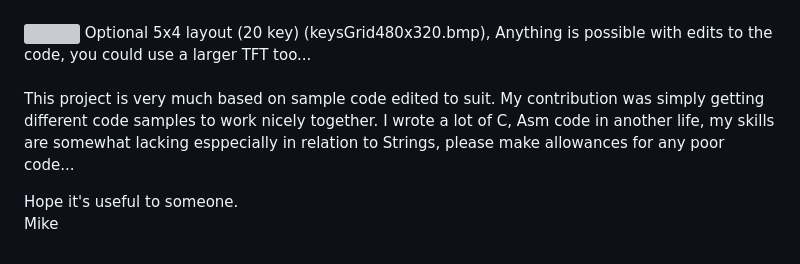
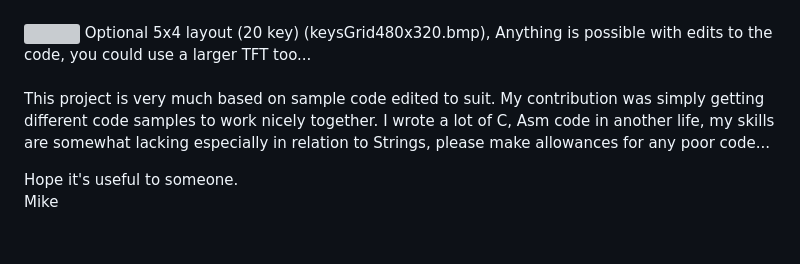
Before and after one commit to phpbbireland/3x5_touch_tft_keypad, a Markdown page: README.md, the part around the change. GitHub-like rendering; grey boxes are pictures that could not be loaded.

Commit message:
Update README.md
spelling...

```diff
--- a/README.md
+++ b/README.md
@@ -69,7 +69,7 @@ Optional 5x4 layout (20 key) (keysGrid480x320.bmp),
 Anything is possible with edits to the code, you could use a larger TFT too...
 <br><br>
 
-This project is very much based on sample code edited to suit. My contribution was simply getting different code samples to work nicely together. I wrote a lot of C, Asm code in another life, my skills are somewhat lacking esppecially in relation to Strings, please make allowances for any poor code...
+This project is very much based on sample code edited to suit. My contribution was simply getting different code samples to work nicely together. I wrote a lot of C, Asm code in another life, my skills are somewhat lacking especially in relation to Strings, please make allowances for any poor code...
 
 Hope it's useful to someone.
 Mike
```
